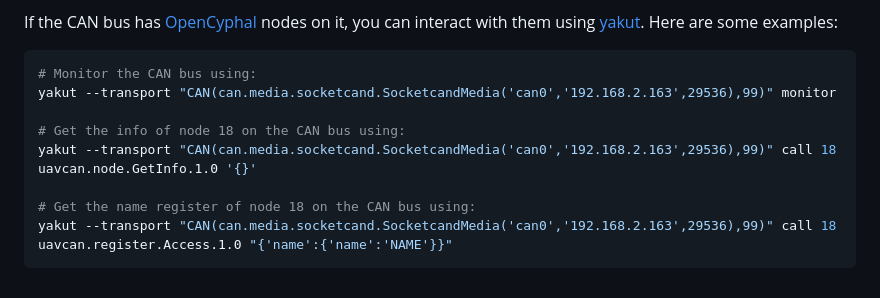
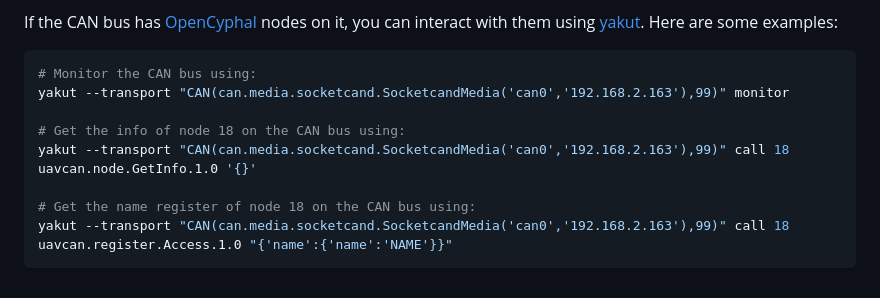
Before and after one commit to wibotic/socketcand_translate, a Markdown page: README.md, the part around the change. Rendered like a GitHub page.

Commit message:
Removed redundant yakut readme argument

````diff
--- a/README.md
+++ b/README.md
@@ -80,11 +80,11 @@ Here are some examples:
 
 ```bash
 # Monitor the CAN bus using:
-yakut --transport "CAN(can.media.socketcand.SocketcandMedia('can0','192.168.2.163',29536),99)" monitor
+yakut --transport "CAN(can.media.socketcand.SocketcandMedia('can0','192.168.2.163'),99)" monitor
 
 # Get the info of node 18 on the CAN bus using:
-yakut --transport "CAN(can.media.socketcand.SocketcandMedia('can0','192.168.2.163',29536),99)" call 18 uavcan.node.GetInfo.1.0 '{}'
+yakut --transport "CAN(can.media.socketcand.SocketcandMedia('can0','192.168.2.163'),99)" call 18 uavcan.node.GetInfo.1.0 '{}'
 
 # Get the name register of node 18 on the CAN bus using:
-yakut --transport "CAN(can.media.socketcand.SocketcandMedia('can0','192.168.2.163',29536),99)" call 18 uavcan.register.Access.1.0 "{'name':{'name':'NAME'}}"
+yakut --transport "CAN(can.media.socketcand.SocketcandMedia('can0','192.168.2.163'),99)" call 18 uavcan.register.Access.1.0 "{'name':{'name':'NAME'}}"
 ```
````
